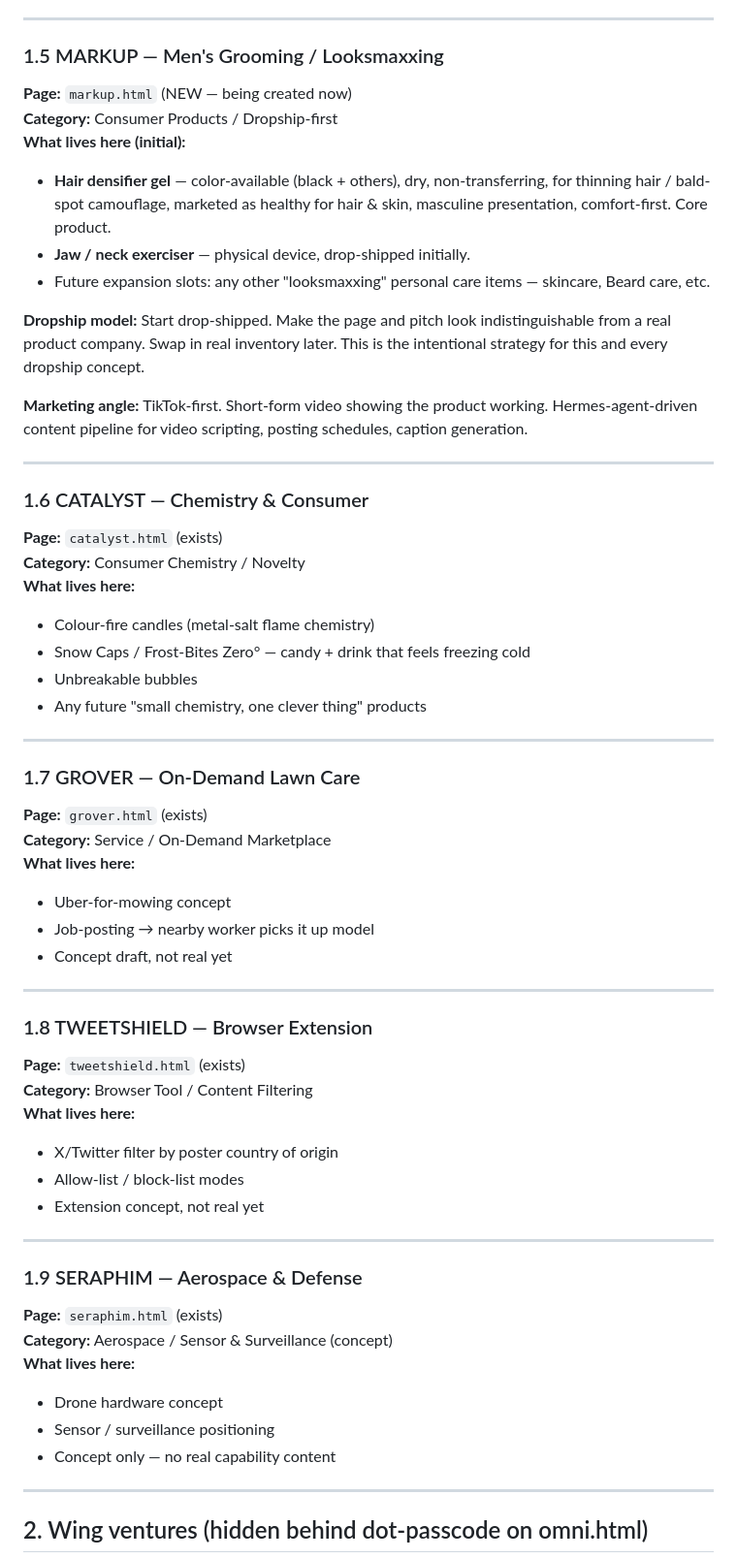
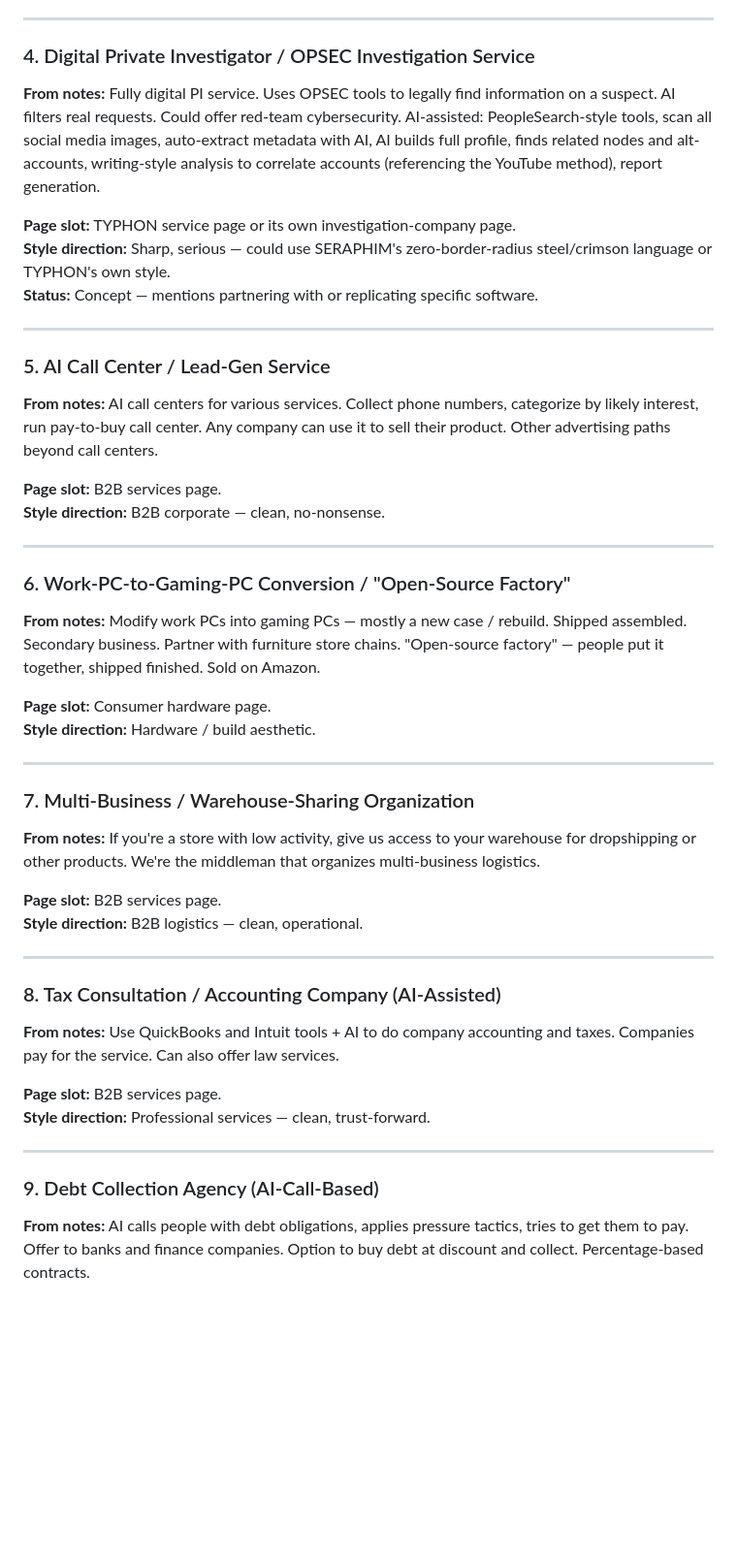
Before and after one commit to Primal-monk/Primal-monk.github.io, a Markdown page: ALLSEER_Venture_Plan.md, the part around one of its changes. Shown at 97% size. Rendered like a GitHub page; blank space fills up the shorter version.

```diff
--- a/ALLSEER_Venture_Plan.md
+++ b/ALLSEER_Venture_Plan.md
@@ -64,60 +52,47 @@
 
 ---
 
-### 1.5 MARKUP — Men's Grooming / Looksmaxxing
-**Page:** `markup.html` (NEW — being created now)
-**Category:** Consumer Products / Dropship-first
-**What lives here (initial):**
-- **Hair densifier gel** — color-available (black + others), dry, non-transferring, for thinning hair / bald-spot camouflage, marketed as healthy for hair & skin, masculine presentation, comfort-first. Core product.
-- **Jaw / neck exerciser** — physical device, drop-shipped initially.
-- Future expansion slots: any other "looksmaxxing" personal care items — skincare, Beard care, etc.
+### 4. Digital Private Investigator / OPSEC Investigation Service
+**From notes:** Fully digital PI service. Uses OPSEC tools to legally find information on a suspect. AI filters real requests. Could offer red-team cybersecurity. AI-assisted: PeopleSearch-style tools, scan all social media images, auto-extract metadata with AI, AI builds full profile, finds related nodes and alt-accounts, writing-style analysis to correlate accounts (referencing the YouTube method), report generation.
 
-**Dropship model:** Start drop-shipped. Make the page and pitch look indistinguishable from a real product company. Swap in real inventory later. This is the intentional strategy for this and every dropship concept.
-
-**Marketing angle:** TikTok-first. Short-form video showing the product working. Hermes-agent-driven content pipeline for video scripting, posting schedules, caption generation.
+**Page slot:** TYPHON service page or its own investigation-company page.
+**Style direction:** Sharp, serious — could use SERAPHIM's zero-border-radius steel/crimson language or TYPHON's own style.
+**Status:** Concept — mentions partnering with or replicating specific software.
 
 ---
 
-### 1.6 CATALYST — Chemistry & Consumer
-**Page:** `catalyst.html` (exists)
-**Category:** Consumer Chemistry / Novelty
-**What lives here:**
-- Colour-fire candles (metal-salt flame chemistry)
-- Snow Caps / Frost-Bites Zero° — candy + drink that feels freezing cold
-- Unbreakable bubbles
-- Any future "small chemistry, one clever thing" products
+### 5. AI Call Center / Lead-Gen Service
+**From notes:** AI call centers for various services. Collect phone numbers, categorize by likely interest, run pay-to-buy call center. Any company can use it to sell their product. Other advertising paths beyond call centers.
+
+**Page slot:** B2B services page.
+**Style direction:** B2B corporate — clean, no-nonsense.
 
 ---
 
-### 1.7 GROVER — On-Demand Lawn Care
-**Page:** `grover.html` (exists)
-**Category:** Service / On-Demand Marketplace
-**What lives here:**
-- Uber-for-mowing concept
-- Job-posting → nearby worker picks it up model
-- Concept draft, not real yet
+### 6. Work-PC-to-Gaming-PC Conversion / "Open-Source Factory"
+**From notes:** Modify work PCs into gaming PCs — mostly a new case / rebuild. Shipped assembled. Secondary business. Partner with furniture store chains. "Open-source factory" — people put it together, shipped finished. Sold on Amazon.
+
+**Page slot:** Consumer hardware page.
+**Style direction:** Hardware / build aesthetic.
 
 ---
 
-### 1.8 TWEETSHIELD — Browser Extension
-**Page:** `tweetshield.html` (exists)
-**Category:** Browser Tool / Content Filtering
-**What lives here:**
-- X/Twitter filter by poster country of origin
-- Allow-list / block-list modes
-- Extension concept, not real yet
+### 7. Multi-Business / Warehouse-Sharing Organization
+**From notes:** If you're a store with low activity, give us access to your warehouse for dropshipping or other products. We're the middleman that organizes multi-business logistics.
+
+**Page slot:** B2B services page.
+**Style direction:** B2B logistics — clean, operational.
 
 ---
 
-### 1.9 SERAPHIM — Aerospace & Defense
-**Page:** `seraphim.html` (exists)
-**Category:** Aerospace / Sensor & Surveillance (concept)
-**What lives here:**
-- Drone hardware concept
-- Sensor / surveillance positioning
-- Concept only — no real capability content
+### 8. Tax Consultation / Accounting Company (AI-Assisted)
+**From notes:** Use QuickBooks and Intuit tools + AI to do company accounting and taxes. Companies pay for the service. Can also offer law services.
+
+**Page slot:** B2B services page.
+**Style direction:** Professional services — clean, trust-forward.
 
 ---
 
-## 2. Wing ventures (hidden behind dot-passcode on omni.html)
+### 9. Debt Collection Agency (AI-Call-Based)
+**From notes:** AI calls people with debt obligations, applies pressure tactics, tries to get them to pay. Offer to banks and finance companies. Option to buy debt at discount and collect. Percentage-based contracts.
 
```
Also changed, not shown: other parts of ALLSEER_Venture_Plan.md (+107 -209 lines).
